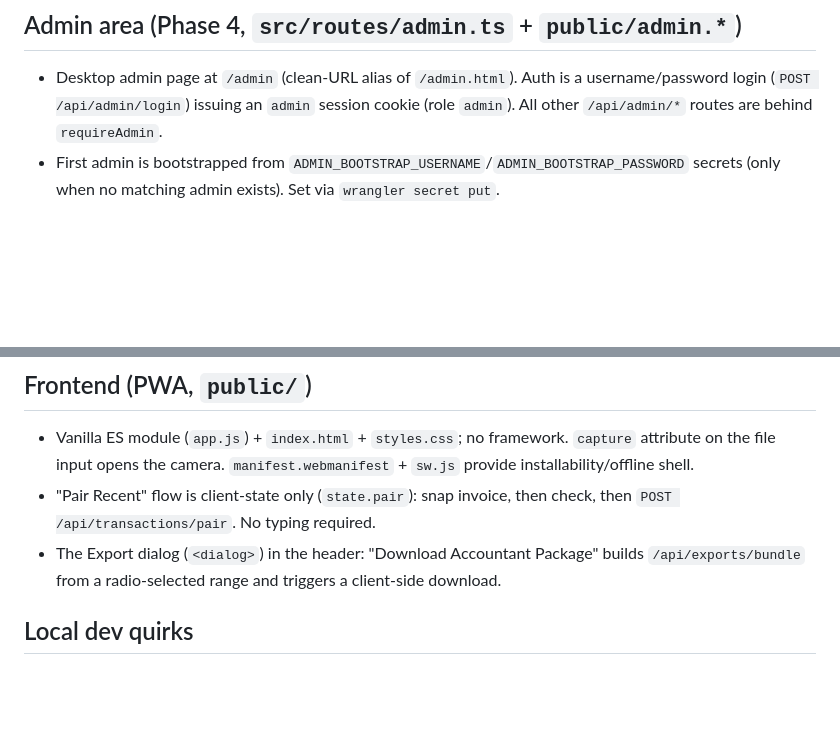
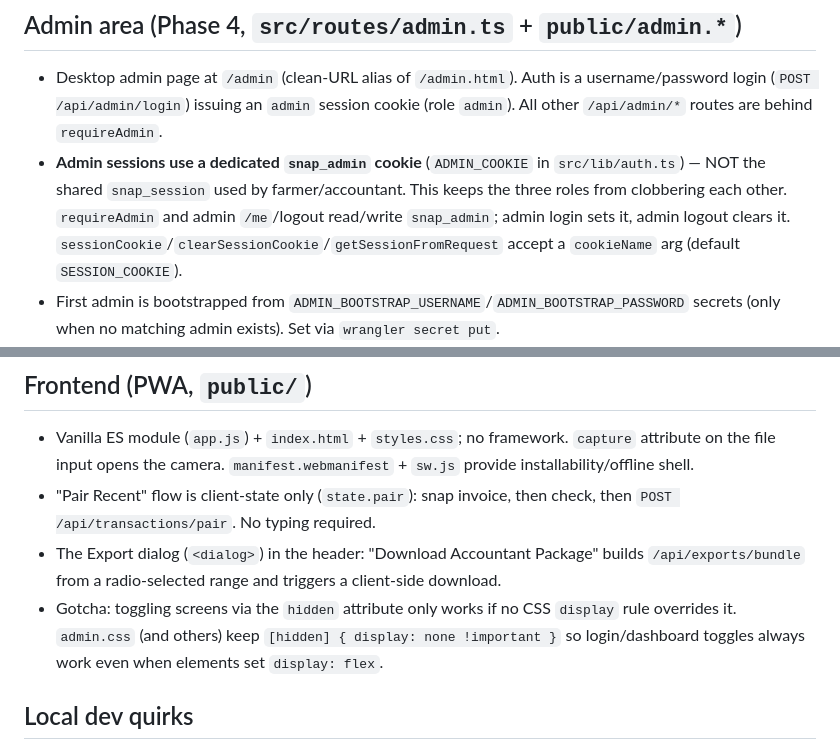
Before and after one commit to bangsmackpow/snap, a Markdown page: AGENTS.md, 2 parts joined by grey strips. Drawn GitHub-style; blank space fills up the shorter version.

```diff
--- a/AGENTS.md
+++ b/AGENTS.md
@@ -116,6 +116,12 @@ stores `r2_key`, not a public URL). If you add a download route, route it throug
 - Desktop admin page at `/admin` (clean-URL alias of `/admin.html`). Auth is a
   username/password login (`POST /api/admin/login`) issuing an `admin` session
   cookie (role `admin`). All other `/api/admin/*` routes are behind `requireAdmin`.
+- **Admin sessions use a dedicated `snap_admin` cookie** (`ADMIN_COOKIE` in
+  `src/lib/auth.ts`) — NOT the shared `snap_session` used by farmer/accountant. This
+  keeps the three roles from clobbering each other. `requireAdmin` and admin
+  `/me`/logout read/write `snap_admin`; admin login sets it, admin logout clears it.
+  `sessionCookie`/`clearSessionCookie`/`getSessionFromRequest` accept a `cookieName`
+  arg (default `SESSION_COOKIE`).
 - First admin is bootstrapped from `ADMIN_BOOTSTRAP_USERNAME`/`ADMIN_BOOTSTRAP_PASSWORD`
   secrets (only when no matching admin exists). Set via `wrangler secret put`.
 - Admin passwords are stored as salted **PBKDF2** hashes (Web Crypto) in
@@ -151,6 +157,9 @@ stores `r2_key`, not a public URL). If you add a download route, route it throug
   then `POST /api/transactions/pair`. No typing required.
 - The Export dialog (`<dialog>`) in the header: "Download Accountant Package" builds
   `/api/exports/bundle` from a radio-selected range and triggers a client-side download.
+- Gotcha: toggling screens via the `hidden` attribute only works if no CSS `display`
+  rule overrides it. `admin.css` (and others) keep `[hidden] { display: none !important }`
+  so login/dashboard toggles always work even when elements set `display: flex`.
 
 ## Local dev quirks
 
```
Also changed, not shown: README.md (+6 -1 lines).
